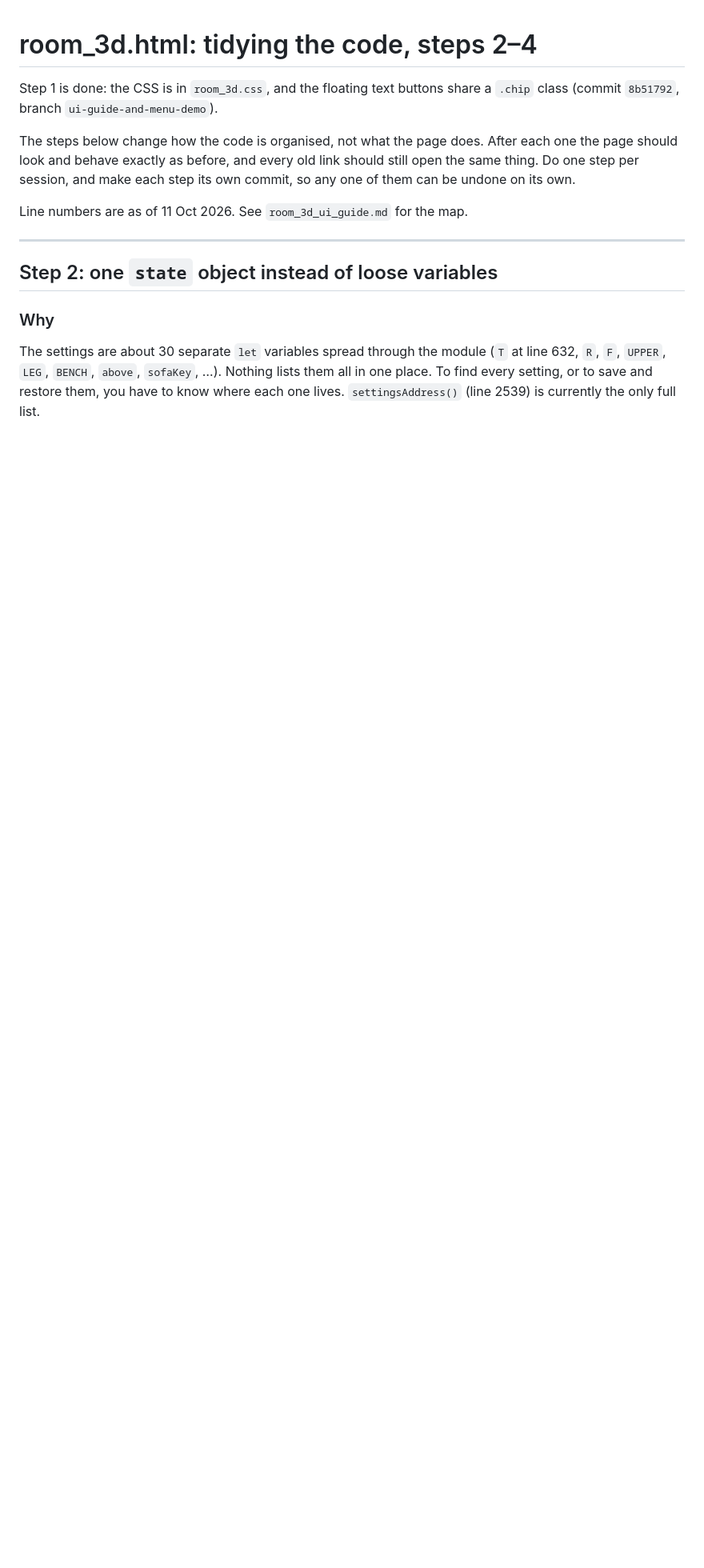
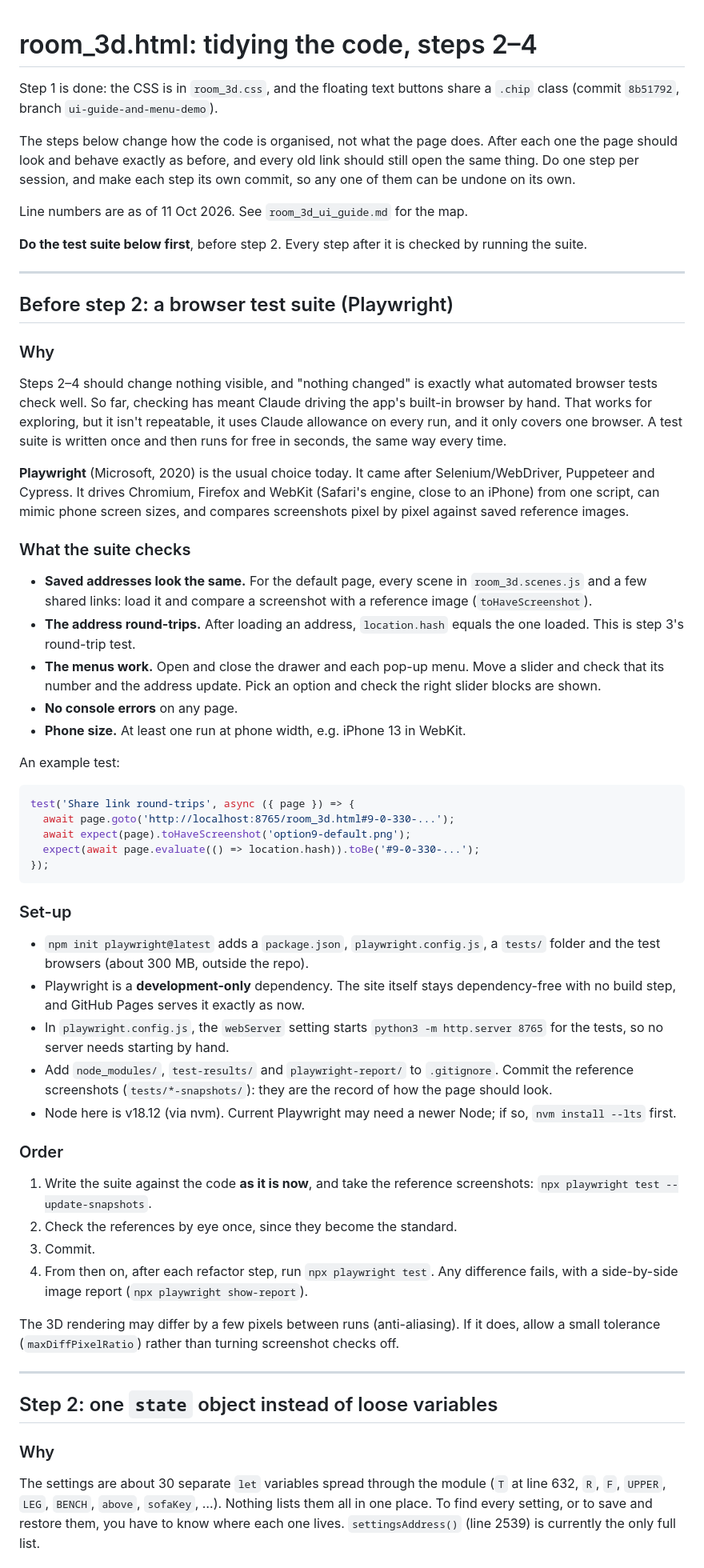
Before and after one commit to andrewrobinson/plans, a Markdown page: REFACTOR_PLAN.md, the part around one of its changes. Shown at 80% size. Drawn GitHub-style; blank space fills up the shorter version.

Commit message:
Plans: a Playwright test suite before the refactor's step 2
REFACTOR_PLAN.md: browser tests written against the code as it is now, with
reference screenshots, the address round-trip and the menus, run after each
later step in place of checking by hand.

Co-Authored-By: Claude Opus 5.5 <noreply@anthropic.com>

````diff
--- a/REFACTOR_PLAN.md
+++ b/REFACTOR_PLAN.md
@@ -9,6 +9,79 @@ old link should still open the same thing. Do one step per session, and make
 each step its own commit, so any one of them can be undone on its own.
 
 Line numbers are as of 11 Oct 2026. See `room_3d_ui_guide.md` for the map.
+
+**Do the test suite below first**, before step 2. Every step after it is
+checked by running the suite.
+
+---
+
+## Before step 2: a browser test suite (Playwright)
+
+### Why
+
+Steps 2–4 should change nothing visible, and "nothing changed" is exactly
+what automated browser tests check well. So far, checking has meant Claude
+driving the app's built-in browser by hand. That works for exploring, but
+it isn't repeatable, it uses Claude allowance on every run, and it only
+covers one browser. A test suite is written once and then runs for free in
+seconds, the same way every time.
+
+**Playwright** (Microsoft, 2020) is the usual choice today. It came after
+Selenium/WebDriver, Puppeteer and Cypress. It drives Chromium, Firefox and
+WebKit (Safari's engine, close to an iPhone) from one script, can mimic phone
+screen sizes, and compares screenshots pixel by pixel against saved
+reference images.
+
+### What the suite checks
+
+- **Saved addresses look the same.** For the default page, every scene in
+  `room_3d.scenes.js` and a few shared links: load it and compare a
+  screenshot with a reference image (`toHaveScreenshot`).
+- **The address round-trips.** After loading an address, `location.hash`
+  equals the one loaded. This is step 3's round-trip test.
+- **The menus work.** Open and close the drawer and each pop-up menu. Move a
+  slider and check that its number and the address update. Pick an option and
+  check the right slider blocks are shown.
+- **No console errors** on any page.
+- **Phone size.** At least one run at phone width, e.g. iPhone 13 in WebKit.
+
+An example test:
+
+```js
+test('Share link round-trips', async ({ page }) => {
+  await page.goto('http://localhost:8765/room_3d.html#9-0-330-...');
+  await expect(page).toHaveScreenshot('option9-default.png');
+  expect(await page.evaluate(() => location.hash)).toBe('#9-0-330-...');
+});
+```
+
+### Set-up
+
+- `npm init playwright@latest` adds a `package.json`, `playwright.config.js`,
+  a `tests/` folder and the test browsers (about 300 MB, outside the repo).
+- Playwright is a **development-only** dependency. The site itself stays
+  dependency-free with no build step, and GitHub Pages serves it exactly as now.
+- In `playwright.config.js`, the `webServer` setting starts
+  `python3 -m http.server 8765` for the tests, so no server needs starting by hand.
+- Add `node_modules/`, `test-results/` and `playwright-report/` to `.gitignore`.
+  Commit the reference screenshots (`tests/*-snapshots/`): they are the record
+  of how the page should look.
+- Node here is v18.12 (via nvm). Current Playwright may need a newer Node; if
+  so, `nvm install --lts` first.
+
+### Order
+
+1. Write the suite against the code **as it is now**, and take the reference
+   screenshots: `npx playwright test --update-snapshots`.
+2. Check the references by eye once, since they become the standard.
+3. Commit.
+4. From then on, after each refactor step, run `npx playwright test`. Any
+   difference fails, with a side-by-side image report
+   (`npx playwright show-report`).
+
+The 3D rendering may differ by a few pixels between runs (anti-aliasing). If
+it does, allow a small tolerance (`maxDiffPixelRatio`) rather than turning
+screenshot checks off.
 
 ---
 
````
Also changed, not shown: other parts of REFACTOR_PLAN.md (+6 -7 lines).
